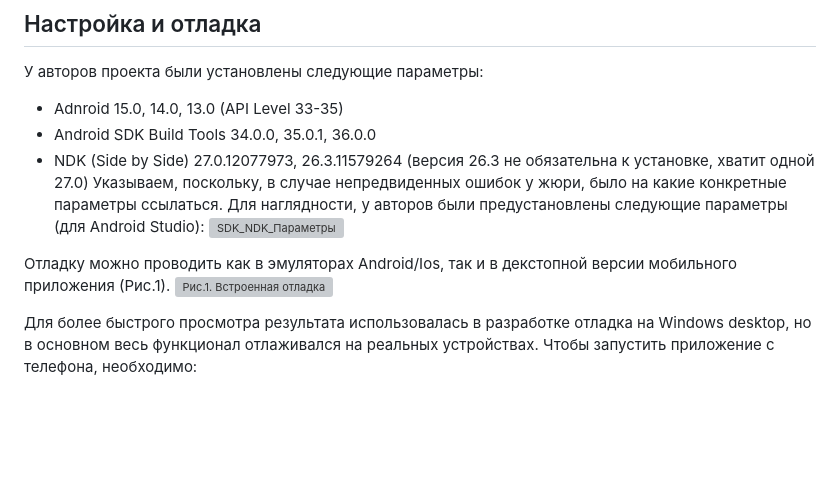
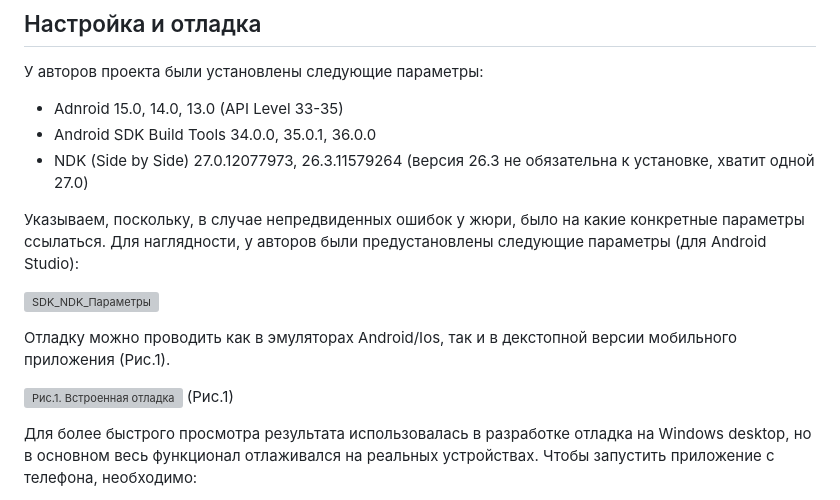
Before and after one commit to hryak228pizza/sber_split, a Markdown page: README.md, the part around the change. Rendered like a GitHub page; blank space fills up the shorter version; grey boxes are pictures that could not be loaded.

```diff
--- a/README.md
+++ b/README.md
@@ -45,12 +45,16 @@ sber_split/
 * Adnroid 15.0, 14.0, 13.0 (API Level 33-35)
 * Android SDK Build Tools 34.0.0, 35.0.1, 36.0.0
 * NDK (Side by Side) 27.0.12077973, 26.3.11579264 (версия 26.3 не обязательна к установке, хватит одной 27.0)
+
 Указываем, поскольку, в случае непредвиденных ошибок у жюри, было на какие конкретные параметры ссылаться.
 Для наглядности, у авторов были предустановлены следующие параметры (для Android Studio):
+
 ![SDK_NDK_Параметры](https://github.com/user-attachments/assets/246f36ea-a2c4-4ea5-a2d1-ab1f31710d7e)
 
 Отладку можно проводить как в эмуляторах Android/Ios, так и в декстопной версии мобильного приложения (Рис.1).
+
 ![Рис.1. Встроенная отладка](https://github.com/user-attachments/assets/31b3fd8a-6f25-4446-9016-a7315f865cfe)
+(Рис.1)
 
 Для более быстрого просмотра результата использовалась в разработке отладка на Windows desktop, но в основном весь функционал отлаживался на реальных устройствах.
 Чтобы запустить приложение с телефона, необходимо:
```
